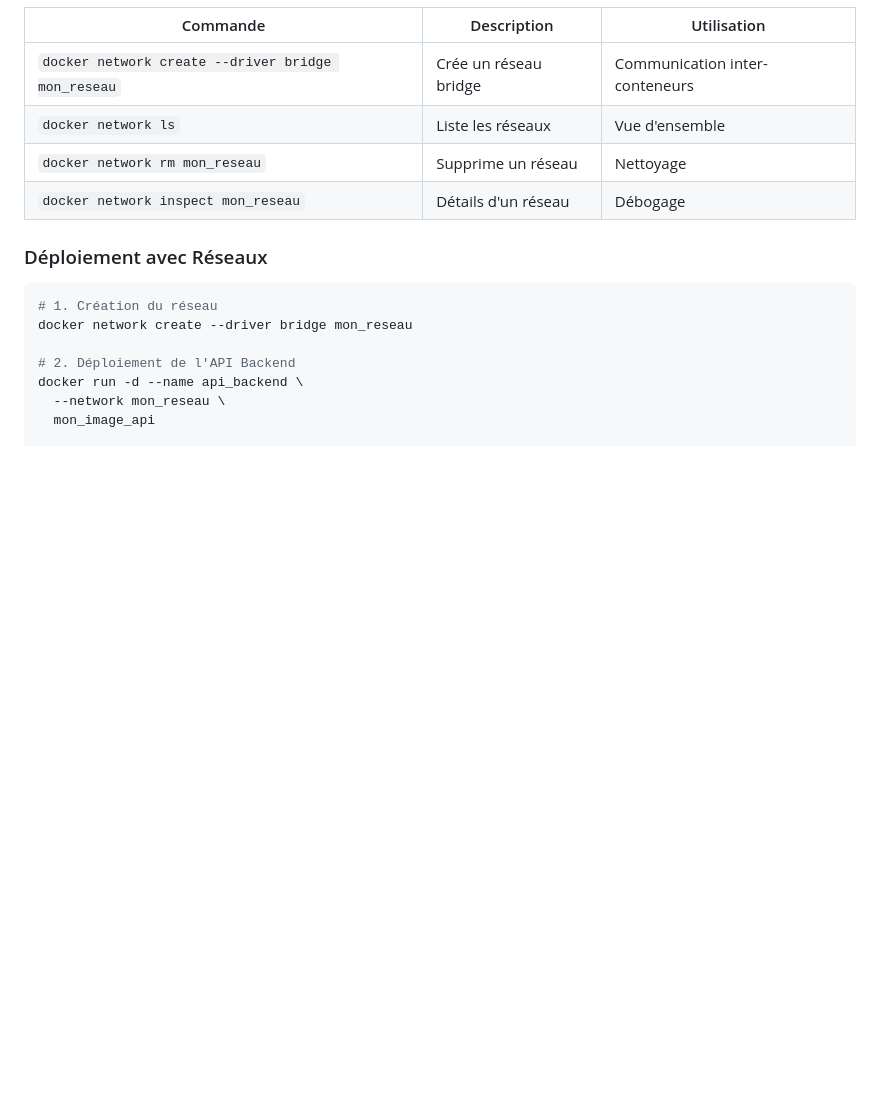
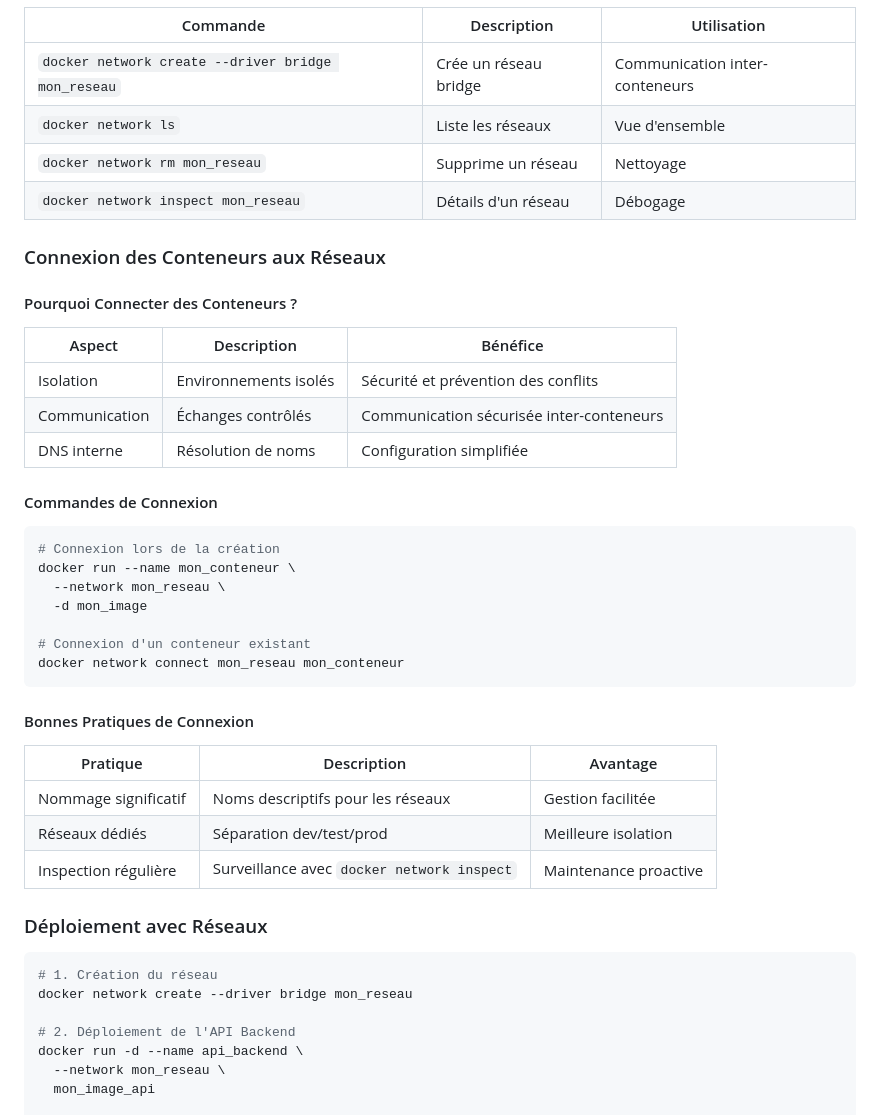
Before and after one commit to MessaKami/docker-base, a Markdown page: README.md, the part around the change. Drawn GitHub-style; blank space fills up the shorter version.

Commit message:
docs(README): add container network connection details

````diff
--- a/README.md
+++ b/README.md
@@ -265,6 +265,36 @@ docker run -d \
 | `docker network rm mon_reseau` | Supprime un réseau | Nettoyage |
 | `docker network inspect mon_reseau` | Détails d'un réseau | Débogage |
 
+### Connexion des Conteneurs aux Réseaux
+
+#### Pourquoi Connecter des Conteneurs ?
+
+| Aspect | Description | Bénéfice |
+|--------|-------------|----------|
+| Isolation | Environnements isolés | Sécurité et prévention des conflits |
+| Communication | Échanges contrôlés | Communication sécurisée inter-conteneurs |
+| DNS interne | Résolution de noms | Configuration simplifiée |
+
+#### Commandes de Connexion
+
+```bash
+# Connexion lors de la création
+docker run --name mon_conteneur \
+  --network mon_reseau \
+  -d mon_image
+
+# Connexion d'un conteneur existant
+docker network connect mon_reseau mon_conteneur
+```
+
+#### Bonnes Pratiques de Connexion
+
+| Pratique | Description | Avantage |
+|----------|-------------|----------|
+| Nommage significatif | Noms descriptifs pour les réseaux | Gestion facilitée |
+| Réseaux dédiés | Séparation dev/test/prod | Meilleure isolation |
+| Inspection régulière | Surveillance avec `docker network inspect` | Maintenance proactive |
+
 ### Déploiement avec Réseaux
 
 ```bash
````
